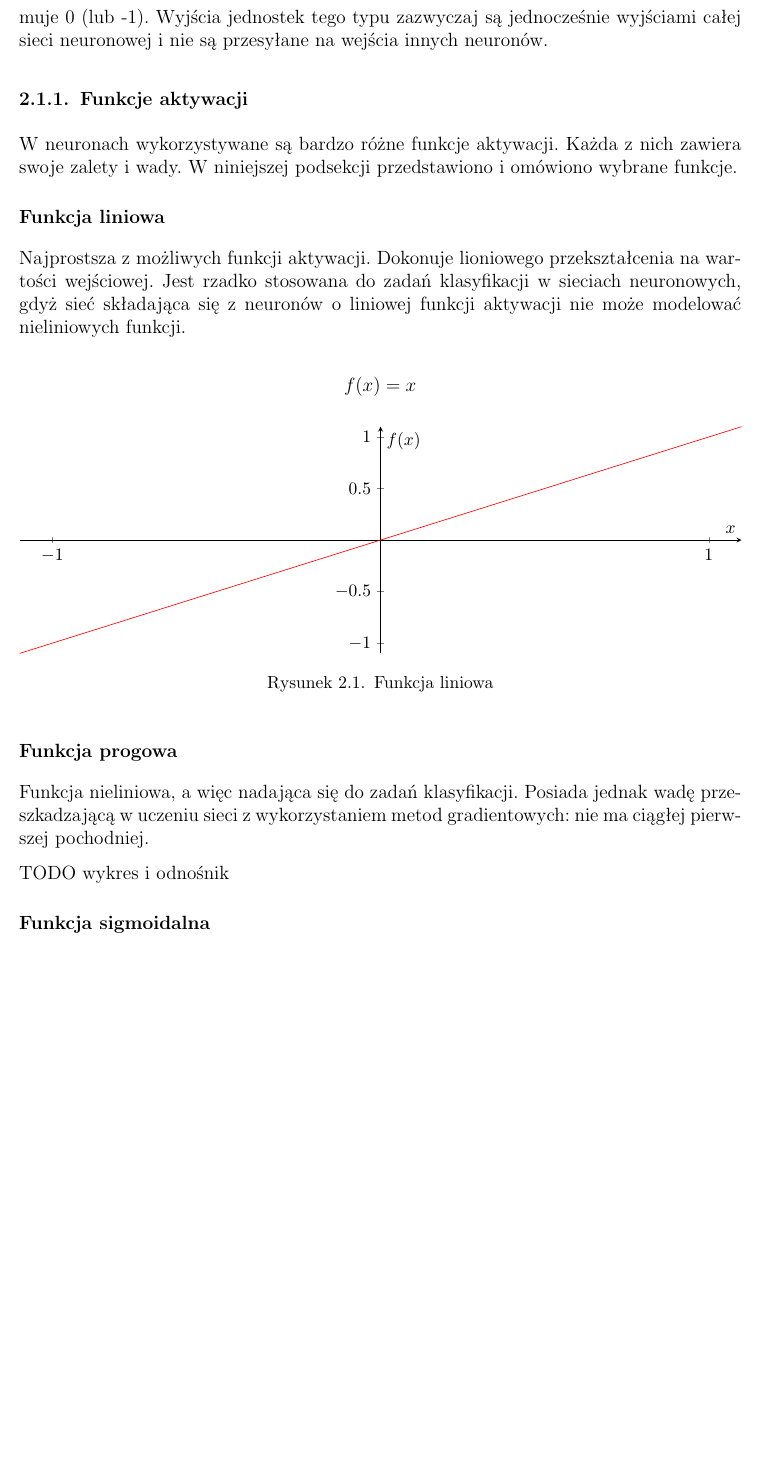
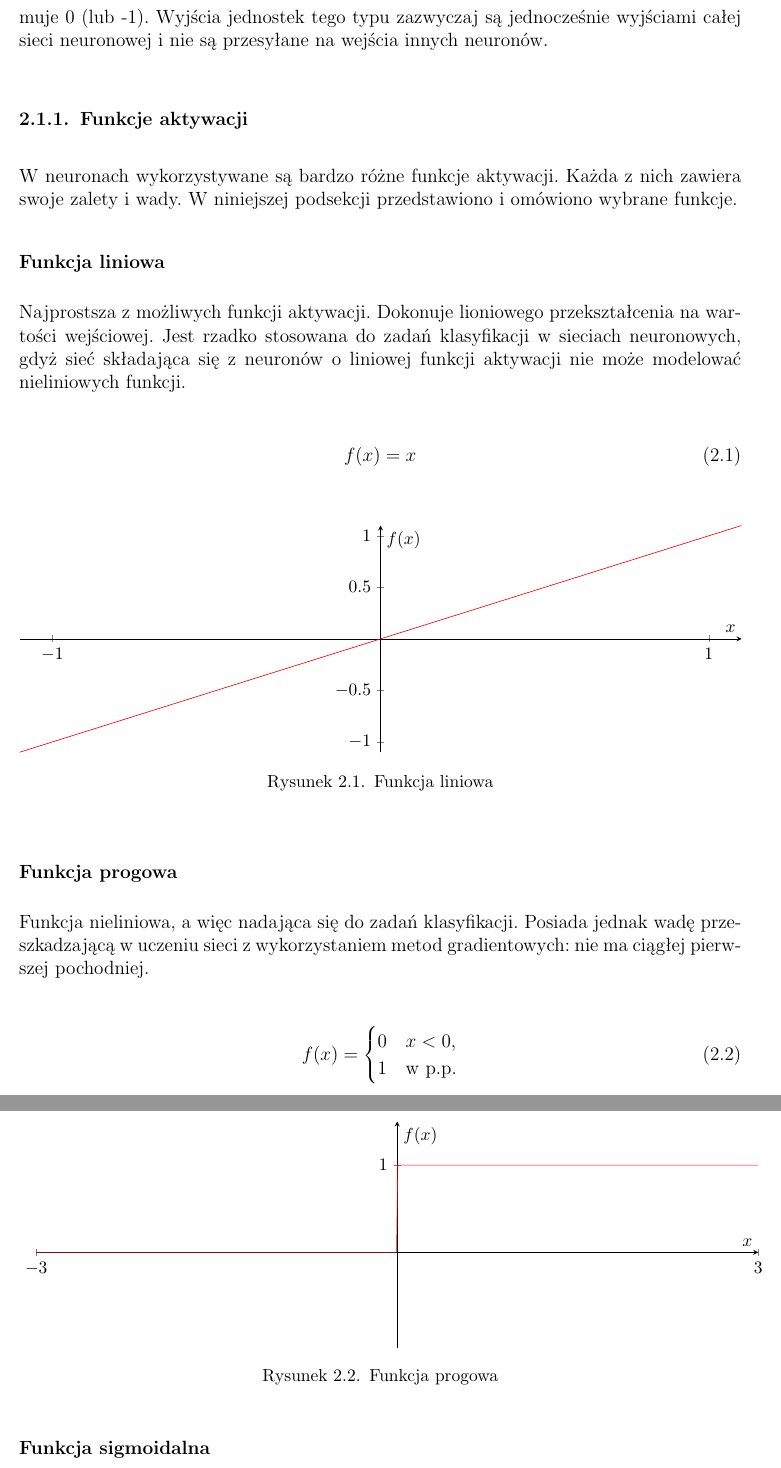
Before and after one commit to nme01/mgr-tex, a LaTeX document (tex/main.tex, which reads tex/ann.tex): part of page 8 of 31 before the commit and two parts of pages 8 and 9 of 31 after it, the two joined at a grey line, cut so that both start at the same text, the shorter picture padded with empty space. Compiled offline with pdfLaTeX.

Commit message:
Dodano wykres dla progowej funkcji aktywacji.

```diff
--- a/tex/ann.tex
+++ b/tex/ann.tex
@@ -36,17 +36,17 @@ Najprostsza z~możliwych funkcji aktywacji. Dokonuje lioniowego przekształcenia
 stosowana do~zadań klasyfikacji w~sieciach neuronowych, gdyż~sieć składająca się~z~neuronów o~liniowej~funkcji
 aktywacji nie~może modelować nieliniowych funkcji.
 
-\begin{equation*}
+\begin{equation}
 f(x)=x
-\end{equation*}
+\end{equation}
 \begin{figure}[H]
     \centering
     \begin{tikzpicture}
         \begin{axis}[
             scale only axis, % The height and width argument only apply to the actual axis
             height=5cm,
+            width=\textwidth,
             xtick={-1,1},
-        width=\textwidth,
             axis x line=center, axis y line=center,
             xlabel=$x$,
             ylabel=$f(x)$
@@ -64,7 +64,34 @@ f(x)=x
 Funkcja nieliniowa, a~więc nadająca się~do~zadań klasyfikacji. Posiada jednak wadę przeszkadzającą w~uczeniu sieci
 z~wykorzystaniem metod gradientowych: nie~ma~ciągłej pierwszej pochodniej.
 
-TODO wykres i odnośnik
+\begin{equation}
+	f(x) =
+	\begin{cases}
+	0 & x<0, \\
+	1 & \textrm{w p.p.}
+	\end{cases}
+\end{equation}
+
+\begin{figure}[H]
+    \centering
+    \begin{tikzpicture}
+        \begin{axis}[
+            scale only axis, % The height and width argument only apply to the actual axis
+            height=5cm,
+            width=\textwidth,
+            xmin=-3,xmax=3,
+            ymin=-1.1,ymax=1.5,
+            axis x line=center,
+            axis y line=center,
+            xtick={-3,3},
+            ytick={0,1},
+            xlabel=$x$,
+            ylabel=$f(x)$]
+            \addplot[red, samples=1000] {(x>=0)};
+        \end{axis}
+    \end{tikzpicture}
+    \caption{Funkcja progowa}
+\end{figure}
 
 \subsubsection{Funkcja sigmoidalna}
 Również jest to~funkcja nieliniowa. W~przeciwieństwie do~funkcji poprzedniej jest gładka. Jednakże również nie~jest
```
Lines whose indentation alone changed are shown as unchanged.
